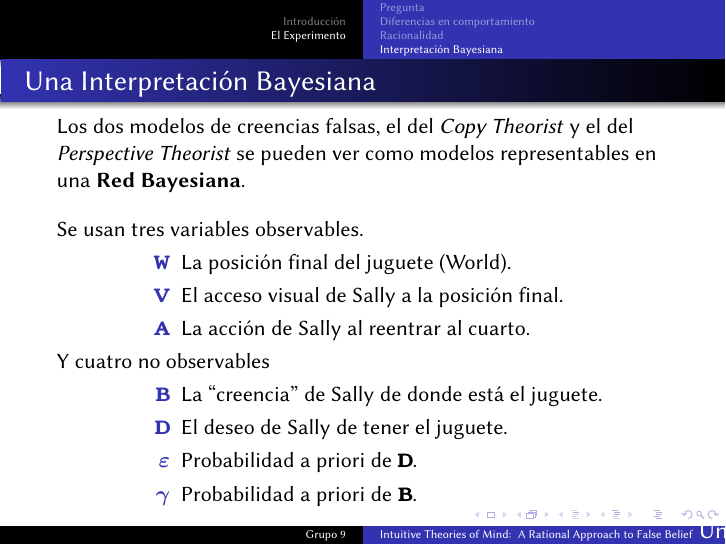
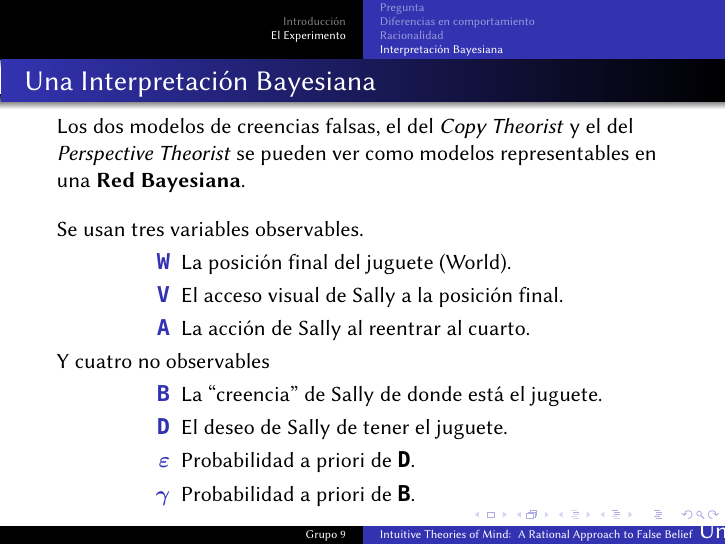
Before and after one commit to Fixman/Bayesiana, LaTeX slides (presentacion.tex): page 9 of 9. Compiled offline with pdfLaTeX.

Commit message:
Se ve mejor cambiando el orden de los usepackage de fuentes.

```diff
--- a/presentacion.tex
+++ b/presentacion.tex
@@ -4,13 +4,13 @@
 	\usetheme{Warsaw}
 }
 
-\usepackage[T1]{fontenc}
 \usepackage[spanish]{babel}
 \usepackage[utf8]{inputenc}
+\usepackage[T1]{fontenc}
+\usepackage{libertine}
+\usepackage{beramono}
+\usepackage{textcomp}
 \usepackage{amsmath}
-\usepackage{beramono}
-\usepackage{libertine}
-\usepackage{textcomp}
 
 \title{Intuitive Theories of Mind: \\ A Rational Approach to False Belief \\ \vspace{1ex} {\large Un Pequeño Análisis}}
 
```
